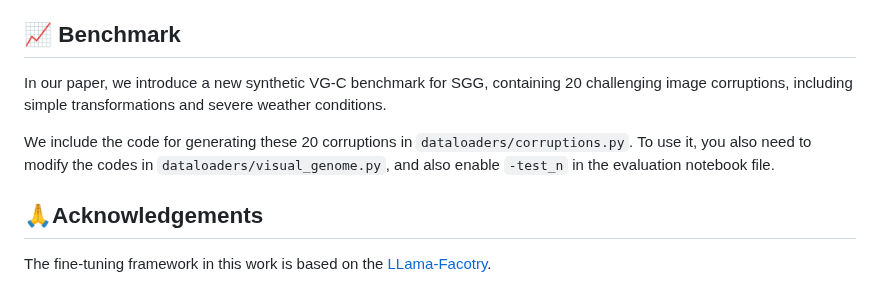
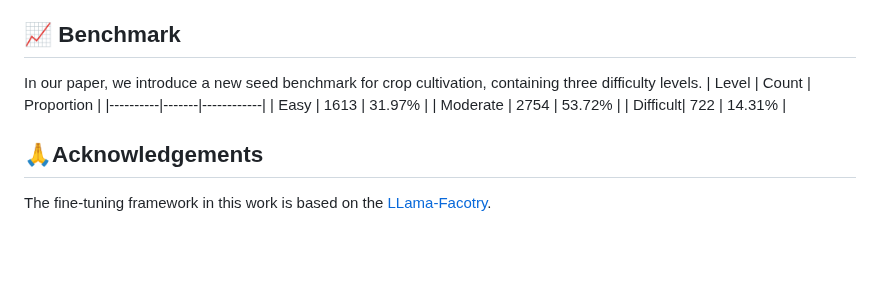
Before and after one commit to RenqiChen/The_Crop, a Markdown page: README.md, the part around the change. Drawn GitHub-style; blank space fills up the shorter version.

```diff
--- a/README.md
+++ b/README.md
@@ -97,9 +97,13 @@ To train local models using our dataset with LoRA, run:
 This refined version should help you better understand and utilize the project. If you have any questions, feel free to reach out.
 ## 📈 Benchmark
 
-In our paper, we introduce a new synthetic VG-C benchmark for SGG, containing 20 challenging image corruptions, including simple transformations and severe weather conditions.
+In our paper, we introduce a new seed benchmark for crop cultivation, containing three difficulty levels.
+| Level    | Count | Proportion |
+|----------|-------|------------|
+| Easy     | 1613  | 31.97%     |
+| Moderate | 2754  | 53.72%     |
+| Difficult| 722   | 14.31%     |
 
-We include the code for generating these 20 corruptions in ``dataloaders/corruptions.py``. To use it, you also need to modify the codes in ``dataloaders/visual_genome.py``, and also enable ``-test_n`` in the evaluation notebook file.
 
 ## 🙏Acknowledgements
 
```
